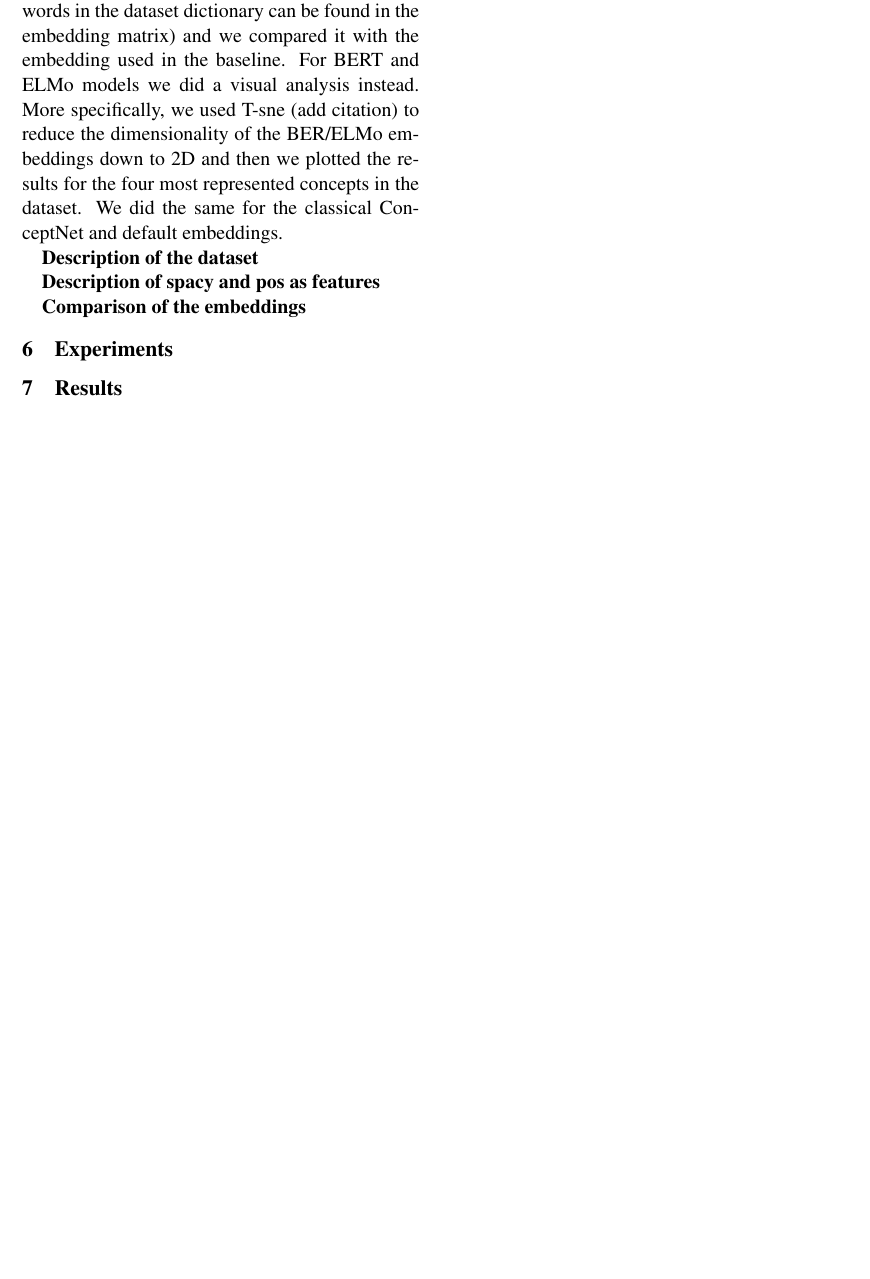
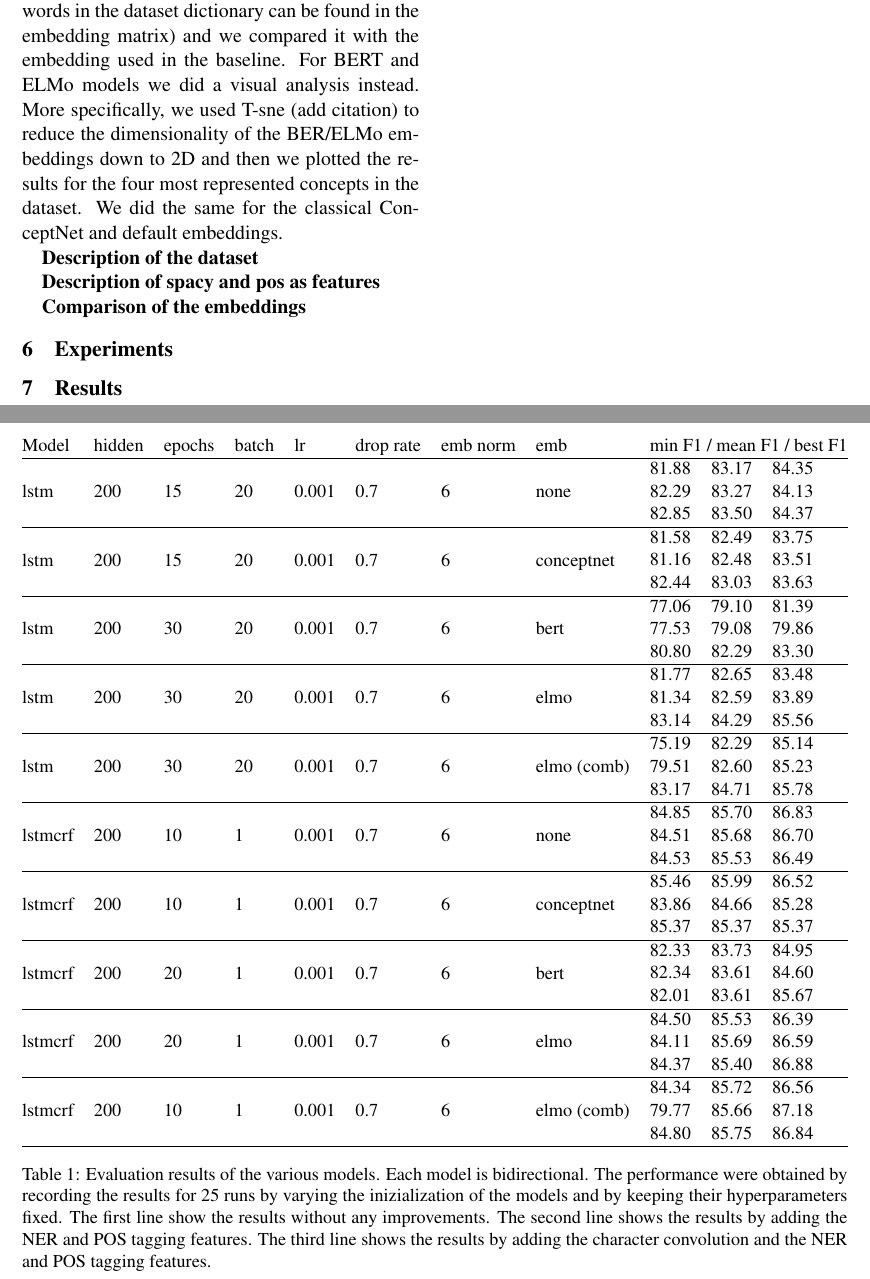
Before and after one commit to geektoni/concept-tagging-nn-spacy, a LaTeX paper (report/giovanni_de_toni_197814.tex): part of page 4 of 4 before the commit and two parts of pages 4 and 5 of 5 after it, the two joined at a grey line, cut so that both start at the same text, the shorter picture padded with empty space. Compiled offline with pdfLaTeX.

Commit message:
Update the report with the data.

```diff
--- a/report/giovanni_de_toni_197814.tex
+++ b/report/giovanni_de_toni_197814.tex
@@ -149,6 +149,55 @@ We evaluated also the various embeddings presented before. For the ConceptNet we
 
 \section{Experiments}
 
+\begin{table*}[th!]
+\centering
+\resizebox{\textwidth}{!}{%
+\begin{tabular}{@{}lllllllll@{}}
+Model & hidden & epochs & batch & lr & drop rate & emb norm & emb & min F1 / mean F1 / best F1 \\ \hline
+lstm & 200 & 15 & 20 & 0.001& 0.7& 6& none &\begin{tabular}[c]{@{}lll@{}}81.88 & 83.17 & 84.35 \\
+82.29 & 83.27 & 84.13 \\
+82.85 & 83.50 & 84.37 \\
+\end{tabular} \\ \hline
+lstm & 200 & 15 & 20 & 0.001& 0.7& 6& conceptnet &\begin{tabular}[c]{@{}lll@{}}81.58 & 82.49 & 83.75 \\
+81.16 & 82.48 & 83.51 \\
+82.44 & 83.03 & 83.63 \\
+\end{tabular} \\ \hline
+lstm & 200 & 30 & 20 & 0.001& 0.7& 6& bert &\begin{tabular}[c]{@{}lll@{}}77.06 & 79.10 & 81.39 \\
+77.53 & 79.08 & 79.86 \\
+80.80 & 82.29 & 83.30 \\
+\end{tabular} \\ \hline
+lstm & 200 & 30 & 20 & 0.001& 0.7& 6& elmo &\begin{tabular}[c]{@{}lll@{}}81.77 & 82.65 & 83.48 \\
+81.34 & 82.59 & 83.89 \\
+83.14 & 84.29 & 85.56 \\
+\end{tabular} \\ \hline
+lstm & 200 & 30 & 20 & 0.001& 0.7& 6& elmo (comb) &\begin{tabular}[c]{@{}lll@{}}75.19 & 82.29 & 85.14 \\
+79.51 & 82.60 & 85.23 \\
+83.17 & 84.71 & 85.78 \\
+\end{tabular} \\ \hline
+lstmcrf & 200 & 10 & 1 & 0.001& 0.7& 6& none &\begin{tabular}[c]{@{}lll@{}}84.85 & 85.70 & 86.83 \\
+84.51 & 85.68 & 86.70 \\
+84.53 & 85.53 & 86.49 \\
+\end{tabular} \\ \hline
+lstmcrf & 200 & 10 & 1 & 0.001& 0.7& 6& conceptnet &\begin{tabular}[c]{@{}lll@{}}85.46 & 85.99 & 86.52 \\
+83.86 & 84.66 & 85.28 \\
+85.37 & 85.37 & 85.37 \\
+\end{tabular} \\ \hline
+lstmcrf & 200 & 20 & 1 & 0.001& 0.7& 6& bert &\begin{tabular}[c]{@{}lll@{}}82.33 & 83.73 & 84.95 \\
+82.34 & 83.61 & 84.60 \\
+82.01 & 83.61 & 85.67 \\
+\end{tabular} \\ \hline
+lstmcrf & 200 & 20 & 1 & 0.001& 0.7& 6& elmo &\begin{tabular}[c]{@{}lll@{}}84.50 & 85.53 & 86.39 \\
+84.11 & 85.69 & 86.59 \\
+84.37 & 85.40 & 86.88 \\
+\end{tabular} \\ \hline
+lstmcrf & 200 & 10 & 1 & 0.001& 0.7& 6& elmo (comb) &\begin{tabular}[c]{@{}lll@{}}84.34 & 85.72 & 86.56 \\
+79.77 & 85.66 & 87.18 \\
+84.80 & 85.75 & 86.84 \\
+\end{tabular} \\ \hline
+\end{tabular}}
+\caption{Evaluation results of the various models. Each model is bidirectional. The performance were obtained by recording the results for 25 runs by varying the inizialization of the models and by keeping their hyperparameters fixed. The first line show the results without any improvements. The second line shows the results by adding the NER and POS tagging features. The third line shows the results by adding the character convolution and the NER and POS tagging features.}
+\label{tab:my-table}
+\end{table*}
 
 
 \section{Results}
```
Also changed, not shown: report/giovanni_de_toni_197814.pdf.
